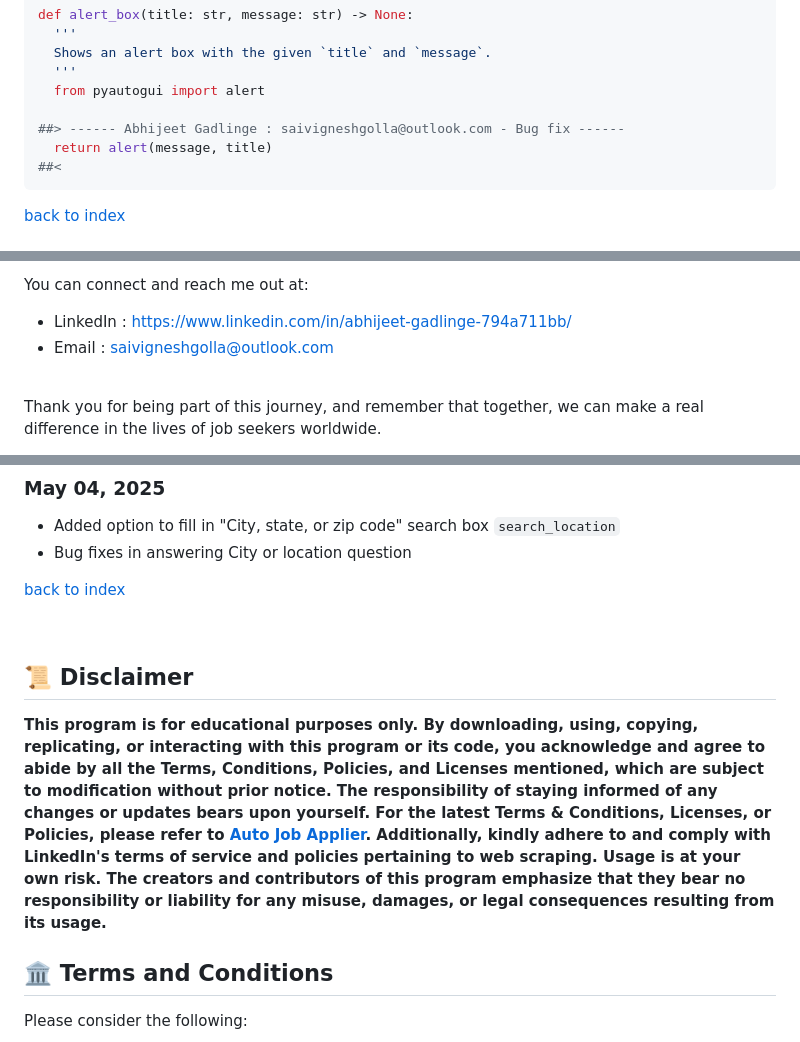
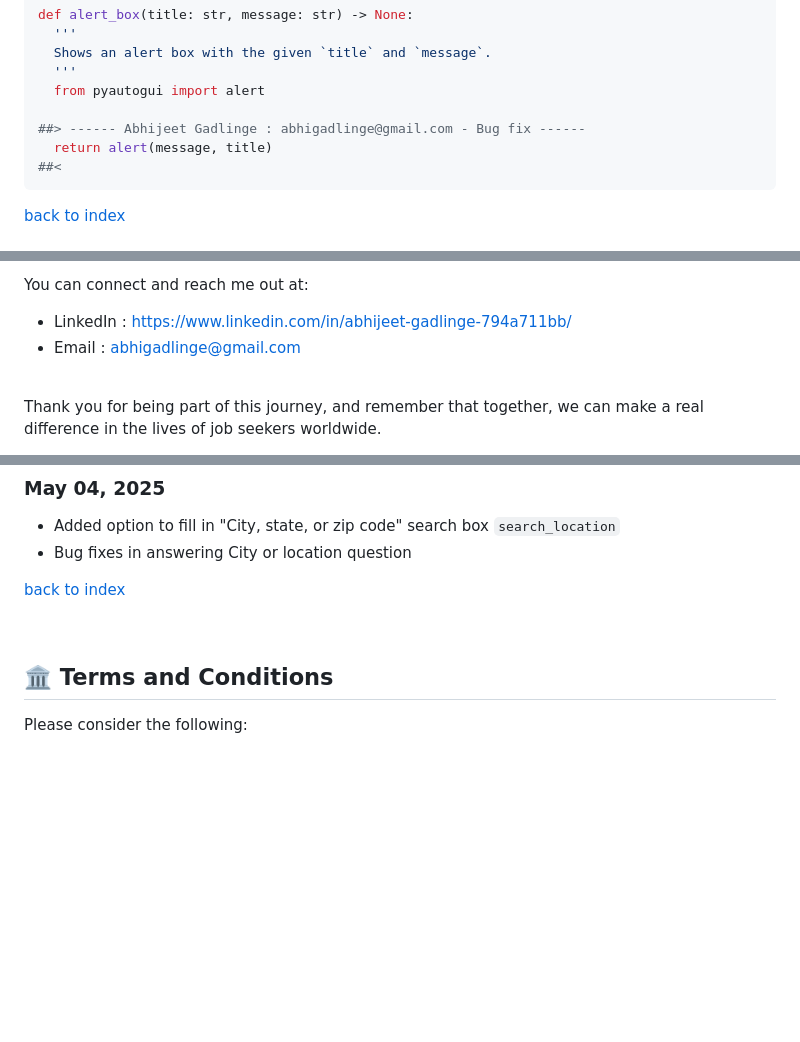
Before and after one commit to abhigadlinge/LinkedIn-Bot, a Markdown page: README.md, 3 parts joined by grey strips. GitHub-like rendering; blank space fills up the shorter version.

````diff
--- a/README.md
+++ b/README.md
@@ -182,7 +170,7 @@ Once your code is tested, your changes will be merged to the `main` branch in ne
     '''
     from pyautogui import alert
 
-  ##> ------ Abhijeet Gadlinge : saivigneshgolla@outlook.com - Bug fix ------
+  ##> ------ Abhijeet Gadlinge : abhigadlinge@gmail.com - Bug fix ------
     return alert(message, title)
   ##<
   ```
@@ -273,7 +261,7 @@ As an independent developer, I pour my heart and soul into creating tools like t
 
 You can connect and reach me out at:
 - LinkedIn  :  https://www.linkedin.com/in/abhijeet-gadlinge-794a711bb/
-- Email     :  saivigneshgolla@outlook.com
+- Email     :  abhigadlinge@gmail.com
 
 <br>
 
@@ -352,9 +340,6 @@ With heartfelt appreciation, <br>
 
 <br>
 
-## 📜 Disclaimer
-
-**This program is for educational purposes only. By downloading, using, copying, replicating, or interacting with this program or its code, you acknowledge and agree to abide by all the Terms, Conditions, Policies, and Licenses mentioned, which are subject to modification without prior notice. The responsibility of staying informed of any changes or updates bears upon yourself. For the latest Terms & Conditions, Licenses, or Policies, please refer to [Auto Job Applier](https://github.com/GodsScion/Auto_job_applier_linkedIn). Additionally, kindly adhere to and comply with LinkedIn's terms of service and policies pertaining to web scraping. Usage is at your own risk. The creators and contributors of this program emphasize that they bear no responsibility or liability for any misuse, damages, or legal consequences resulting from its usage.**
 
 
 ## 🏛️ Terms and Conditions
````
Also changed, not shown: other parts of README.md (+3 -29 lines).
